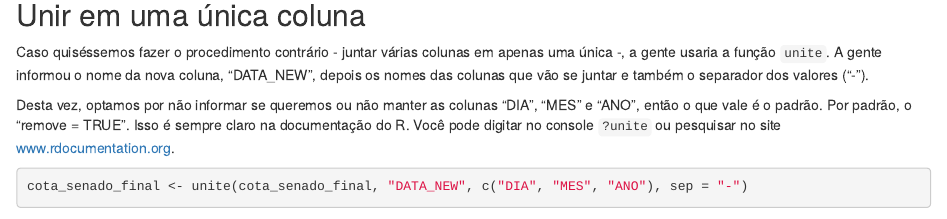
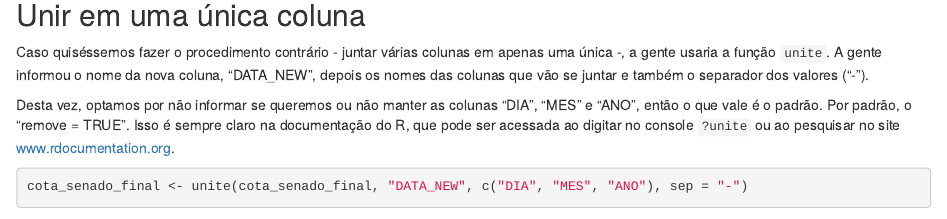
Before and after one commit to gabrielacaesar/R, an R Markdown document (tutorial-basico-r-jornalistas-2.Rmd): the page in a window 1100 px wide, from 4960 px down. Rendered offline with R 4.5, knitr and Pandoc, with nearby package versions; some code elsewhere in the file could not run offline.

Commit message:
Update tutorial-basico-r-jornalistas-2.Rmd

````diff
--- a/tutorial-basico-r-jornalistas-2.Rmd
+++ b/tutorial-basico-r-jornalistas-2.Rmd
@@ -186,7 +186,7 @@ head(cota_senado_final)
 ## Unir em uma única coluna
 Caso quiséssemos fazer o procedimento contrário - juntar várias colunas em apenas uma única -, a gente usaria a função `unite`. A gente informou o nome da nova coluna, "DATA_NEW", depois os nomes das colunas que vão se juntar e também o separador dos valores ("-").
 
-Desta vez, optamos por não informar se queremos ou não manter as colunas "DIA", "MES" e "ANO", então o que vale é o padrão. Por padrão, o "remove = TRUE". Isso é sempre claro na documentação do R. Você pode digitar no console `?unite` ou pesquisar no site [www.rdocumentation.org](www.rdocumentation.org).
+Desta vez, optamos por não informar se queremos ou não manter as colunas "DIA", "MES" e "ANO", então o que vale é o padrão. Por padrão, o "remove = TRUE". Isso é sempre claro na documentação do R, que pode ser acessada ao digitar no console `?unite` ou ao pesquisar no site [www.rdocumentation.org](www.rdocumentation.org).
 
 ```{r}
 cota_senado_final <- unite(cota_senado_final, "DATA_NEW", c("DIA", "MES", "ANO"), sep = "-")
````
